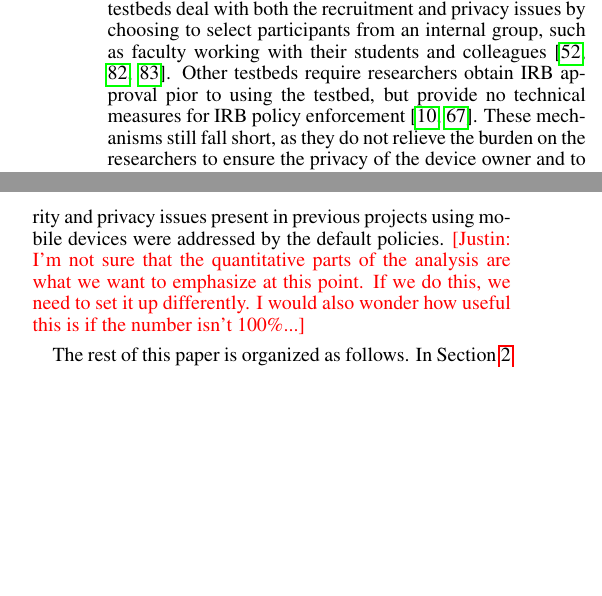
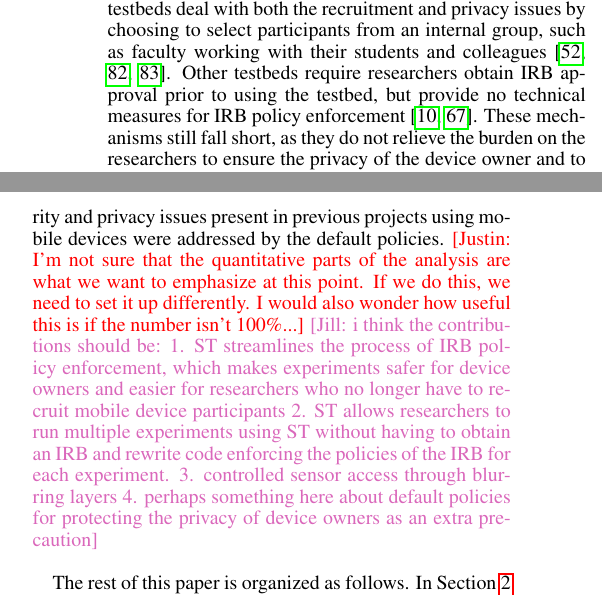
Before and after one commit to yyzhuang/mobisys16-sensibility, a LaTeX paper (mobisys.tex, which reads intro.tex): two parts of the columns of page 2 of 16, joined at a grey line, cut so that both start at the same text, the shorter picture padded with empty space. Compiled offline with pdfLaTeX.

Commit message:
intro comments

```diff
--- a/intro.tex
+++ b/intro.tex
@@ -101,7 +101,7 @@ For example, some testbeds deal with both
 the recruitment and privacy issues by choosing to select participants
 from an internal group, such as faculty working with their students
 and colleagues~\cite{hao2013isleep, wang2012no, wang2013sensing}.
-Other testbeds require researchers obtain IRB approval pior to using the
+Other testbeds require researchers obtain IRB approval prior to using the
 testbed, but provide no technical measures for IRB policy
 enforcement~\cite{phonelab, nandugudi2013phonelab}.
 These mechanisms still fall short, as they do not
@@ -187,6 +187,11 @@ mobile devices were addressed by the default policies.
 what we want to emphasize at this point.  If we do this, we need to set it
 up differently.  I would also wonder how useful this is if the number isn't
 100\%...}
+\jill{i think the contributions should be:
+1. ST streamlines the process of IRB policy enforcement, which makes experiments safer for device owners and easier for researchers who no longer have to recruit mobile device participants
+2. ST allows researchers to run multiple experiments using ST without having to obtain an IRB and rewrite code enforcing the policies of the IRB for each experiment.
+3. controlled sensor access through blurring layers
+4. perhaps something here about default policies for protecting the privacy of device owners as an extra precaution}
 \end{itemize}
 
 The rest of this paper is organized as follows. In Section~\ref{sec-motivation} we
```
